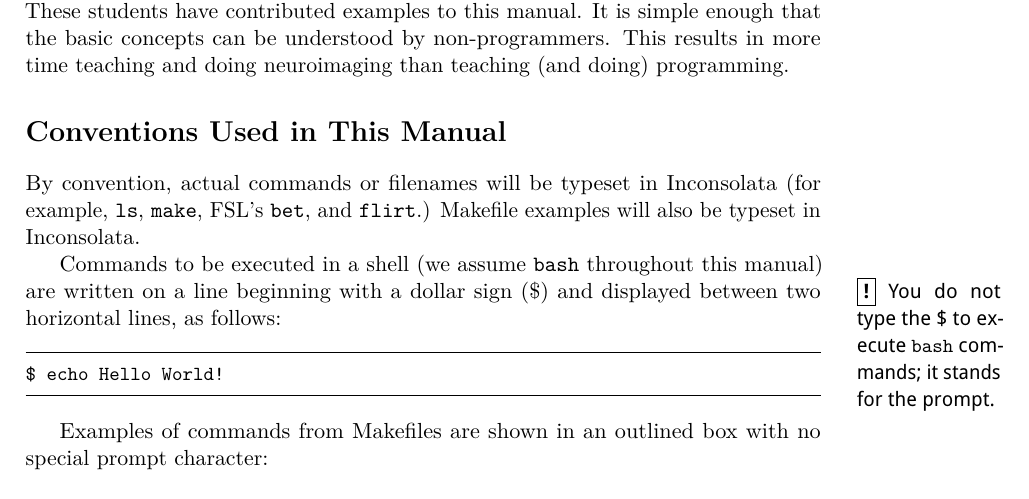
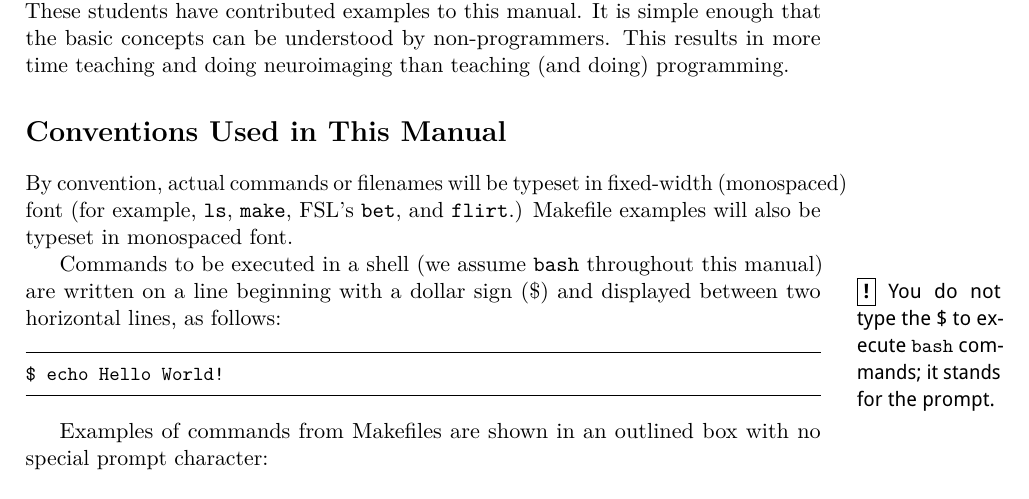
Before and after one commit to IBIC/make-manual, a LaTeX book (ibicMakeManual.tex, which reads chapter1.tex): part of page 9 of 83, cut so that both start at the same text. Compiled offline with pdfLaTeX.

```diff
--- a/chapter1.tex
+++ b/chapter1.tex
@@ -9,7 +9,7 @@
 
 \section{Conventions Used in This Manual}
 
-By convention, actual commands or filenames will be typeset in Inconsolata (for example, \texttt{ls}, \texttt{make}, FSL's \texttt{bet}, and \texttt{flirt}.) Makefile examples will also be typeset in Inconsolata.
+By convention, actual commands or filenames will be typeset in fixed-width (monospaced) font (for example, \texttt{ls}, \texttt{make}, FSL's \texttt{bet}, and \texttt{flirt}.) Makefile examples will also be typeset in monospaced font.
 
 Commands to be executed in a shell (we assume \bashn{} throughout this manual) are written on a line beginning with a dollar sign (\$) \mymarginnote{!}{You do not type the \$ to execute \bashn{} commands; it stands for the prompt.}and displayed between two horizontal lines, as follows:
 \bashcmd{echo Hello World!}
```
